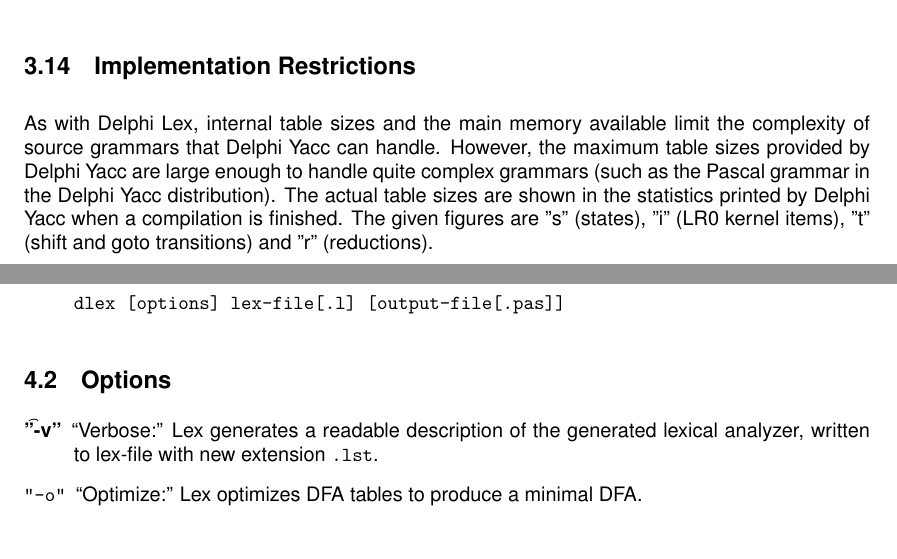
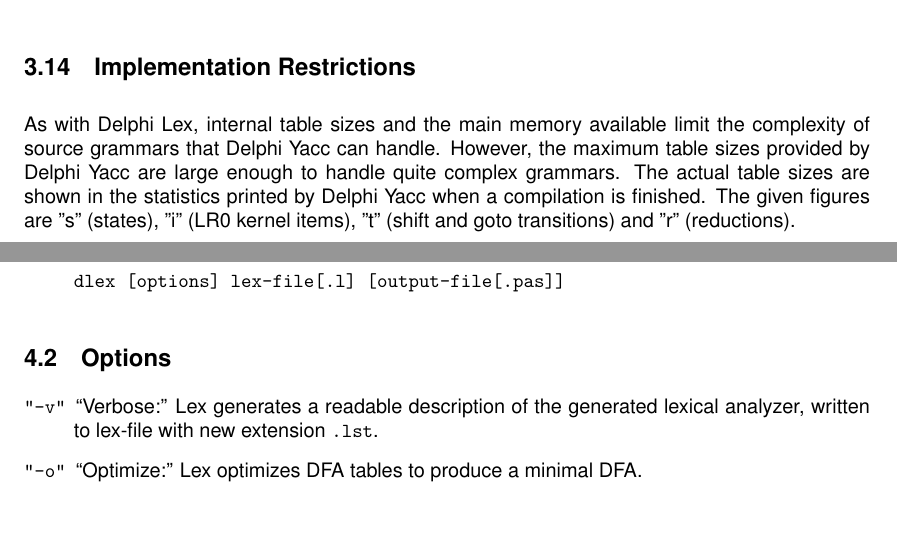
Before and after one commit to mrook/dyacclex, a LaTeX document (doc/manual.tex): two parts of pages 23 and 25 of 30, joined at a grey line, cut so that both start at the same text, the shorter picture padded with empty space. Compiled offline with pdfLaTeX.

Commit message:
Fix some cosmetic errors

```diff
--- a/doc/manual.tex
+++ b/doc/manual.tex
@@ -1244,8 +1244,8 @@
 As with Delphi Lex, internal table sizes and the main memory available limit the
 complexity of source grammars that Delphi Yacc can handle. However, the maximum
 table sizes provided by Delphi Yacc are large enough to handle quite complex
-grammars (such as the Pascal grammar in the Delphi Yacc distribution). The actual
-table sizes are shown in the statistics printed by Delphi Yacc when a compilation
+grammars. The actual table sizes are shown in the statistics printed by Delphi
+Yacc when a compilation
 is finished. The given figures are "s" (states), "i" (LR0 kernel items), "t"
 (shift and goto transitions) and "r" (reductions).
 
@@ -1321,7 +1321,7 @@
 \subsection{Options}
 
 \begin{description}
-   \item[\t"-v"]
+   \item[\tt"-v"]
       ``Verbose:'' Lex generates a readable description of the generated
       lexical analyzer, written to lex-file with new extension \verb".lst".
    \item[\tt"-o"]
```
Also changed, not shown: doc/manual.pdf.
